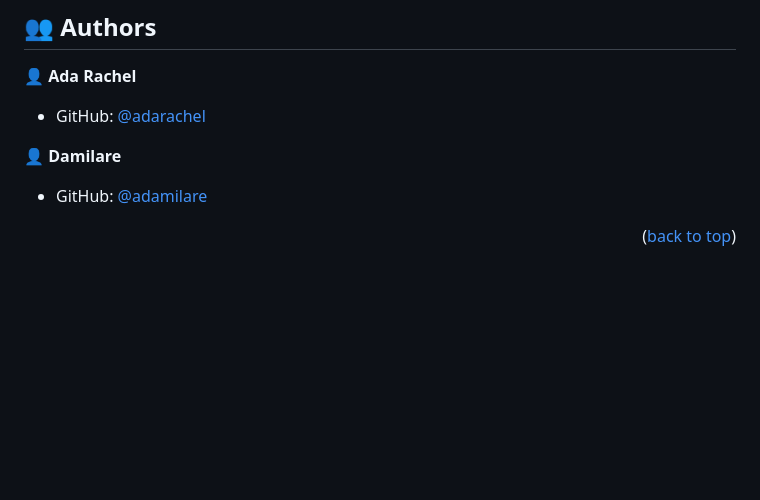
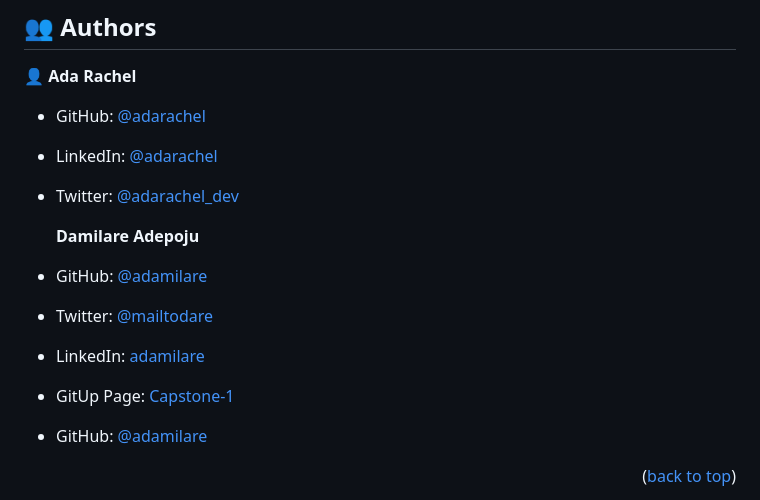
Before and after one commit to adamilare/awesome-books, a Markdown page: README.md, the part around the change. Drawn GitHub-style; blank space fills up the shorter version.

```diff
--- a/README.md
+++ b/README.md
@@ -79,8 +79,15 @@ To run the project, execute the following command:
 👤 **Ada Rachel**
 
 - GitHub: [@adarachel](https://github.com/adarachel)
+- LinkedIn: [@adarachel](https://www.linkedin.com/in/adarachel/)
+- Twitter: [@adarachel_dev](https://twitter.com/adarachel_dev)
 
-👤 **Damilare**
+  **Damilare Adepoju**
+
+- GitHub: [@adamilare](https://github.com/adamilare)
+- Twitter: [@mailtodare](https://twitter.com/mailtodare)
+- LinkedIn: [adamilare](https://linkedin.com/in/adamilare)
+- GitUp Page: [Capstone-1](https://adamilare.github.io/Capstone-1/)
 
 - GitHub: [@adamilare](https://github.com/adamilare)
 
```
